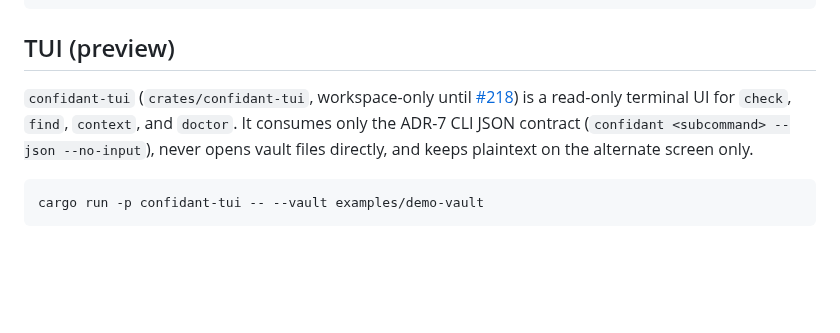
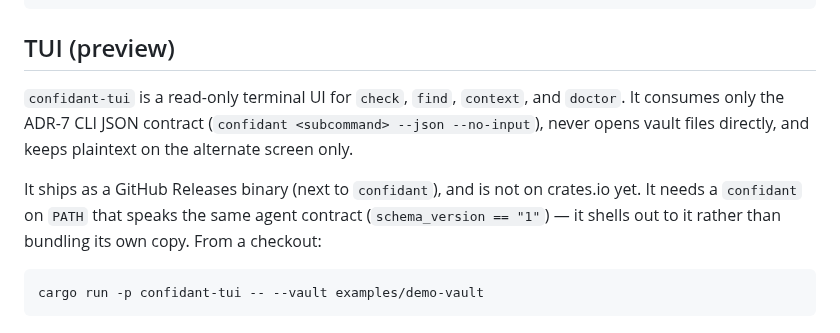
Before and after one commit to hirefrank/confidant, a Markdown page: README.md, the part around the change. Rendered like a GitHub page; blank space fills up the shorter version.

Commit message:
docs: TUI ships as a release binary (#309)
Update README/CHANGELOG/AGENTS.md: the TUI is no longer workspace-only —
it ships as a GitHub Releases binary (publish = false, not on crates.io),
and needs a matching confidant on PATH (same schema_version).

````diff
--- a/README.md
+++ b/README.md
@@ -249,12 +249,15 @@ confidant check --json --fail-on warning --as-of 2026-10-08
 
 ## TUI (preview)
 
-`confidant-tui` (`crates/confidant-tui`, workspace-only until
-[#218](https://github.com/hirefrank/confidant/issues/218)) is a read-only
-terminal UI for `check`, `find`, `context`, and `doctor`. It consumes only
-the ADR-7 CLI JSON contract (`confidant <subcommand> --json --no-input`),
-never opens vault files directly, and keeps plaintext on the alternate
-screen only.
+`confidant-tui` is a read-only terminal UI for `check`, `find`, `context`,
+and `doctor`. It consumes only the ADR-7 CLI JSON contract
+(`confidant <subcommand> --json --no-input`), never opens vault files
+directly, and keeps plaintext on the alternate screen only.
+
+It ships as a GitHub Releases binary (next to `confidant`), and is not on
+crates.io yet. It needs a `confidant` on `PATH` that speaks the same agent
+contract (`schema_version == "1"`) — it shells out to it rather than
+bundling its own copy. From a checkout:
 
 ```sh
 cargo run -p confidant-tui -- --vault examples/demo-vault
````
Also changed, not shown: AGENTS.md (+1 -1 lines), CHANGELOG.md (+4 -3 lines).
